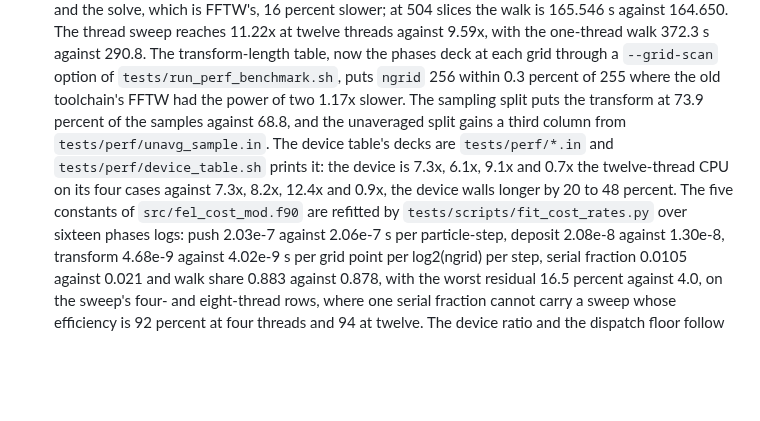
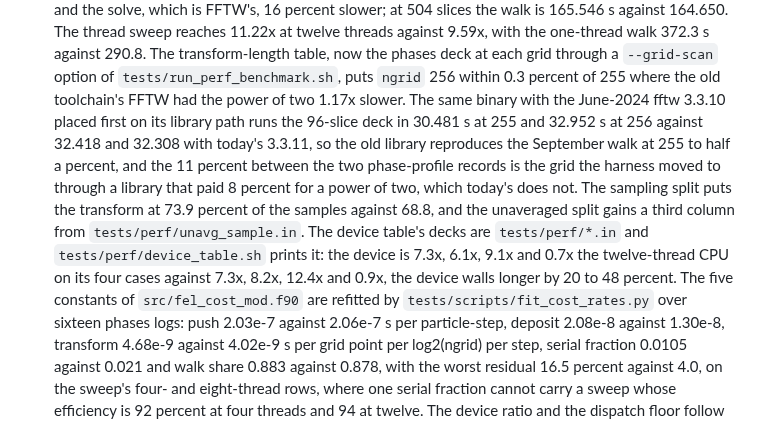
Before and after one commit to ChristopherMayes/lucifer, a Markdown page: docs/changelog.md, the part around the change. GitHub-like rendering; blank space fills up the shorter version.

Commit message:
The FFTW build explains the phase profile's move.
docs/performance.md records the test that names the cause of the 11 percent
between the phase-profile records of 2026-09-07 and 2026-10-24: the same
binary with the June-2024 build of fftw 3.3.10 placed first on its library
path, the build the September environment held, runs the 96-slice deck in
30.481 s at ngrid 255 and 32.952 s at 256, where today's fftw 3.3.11 gives
32.418 and 32.308. The old library reproduces the September walk at 255 to
half a percent, so the move is the grid the perf benchmark went to, 255 to
256, through a library that paid 8 percent for a power of two, which today's
does not, and not the compiler and not the code. At 256 the new library is 2
percent faster than the old. docs/changelog.md's entry carries the same.

Co-Authored-By: Claude Fable 5.1 <noreply@anthropic.com>

```diff
--- a/docs/changelog.md
+++ b/docs/changelog.md
@@ -20,11 +20,16 @@ of that history. The entries before that date describe that branch.
   9.59x, with the one-thread walk 372.3 s against 290.8. The transform-length table, now the phases
   deck at each grid through a `--grid-scan` option of `tests/run_perf_benchmark.sh`, puts `ngrid`
   256 within 0.3 percent of 255 where the old toolchain's FFTW had the power of two 1.17x slower.
-  The sampling split puts the transform at 73.9 percent of the samples against 68.8, and the
-  unaveraged split gains a third column from `tests/perf/unavg_sample.in`. The device table's decks
-  are `tests/perf/*.in` and `tests/perf/device_table.sh` prints it: the device is 7.3x, 6.1x, 9.1x
-  and 0.7x the twelve-thread CPU on its four cases against 7.3x, 8.2x, 12.4x and 0.9x, the device
-  walls longer by 20 to 48 percent. The five constants of `src/fel_cost_mod.f90` are refitted by
+  The same binary with the June-2024 fftw 3.3.10 placed first on its library path runs the 96-slice
+  deck in 30.481 s at 255 and 32.952 s at 256 against 32.418 and 32.308 with today's 3.3.11, so the
+  old library reproduces the September walk at 255 to half a percent, and the 11 percent between the
+  two phase-profile records is the grid the harness moved to through a library that paid 8 percent
+  for a power of two, which today's does not. The sampling split puts the transform at 73.9 percent
+  of the samples against 68.8, and the unaveraged split gains a third column from
+  `tests/perf/unavg_sample.in`. The device table's decks are `tests/perf/*.in` and
+  `tests/perf/device_table.sh` prints it: the device is 7.3x, 6.1x, 9.1x and 0.7x the twelve-thread
+  CPU on its four cases against 7.3x, 8.2x, 12.4x and 0.9x, the device walls longer by 20 to 48
+  percent. The five constants of `src/fel_cost_mod.f90` are refitted by
   `tests/scripts/fit_cost_rates.py` over sixteen phases logs: push 2.03e-7 against 2.06e-7 s per
   particle-step, deposit 2.08e-8 against 1.30e-8, transform 4.68e-9 against 4.02e-9 s per grid point
   per log2(ngrid) per step, serial fraction 0.0105 against 0.021 and walk share 0.883 against 0.878,
```
Also changed, not shown: docs/performance.md (+2 -2 lines).
